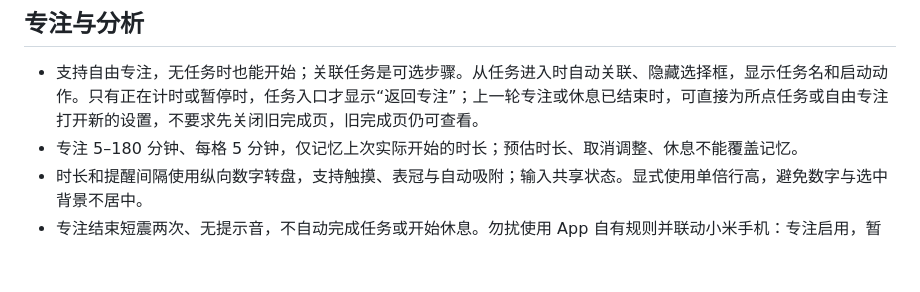
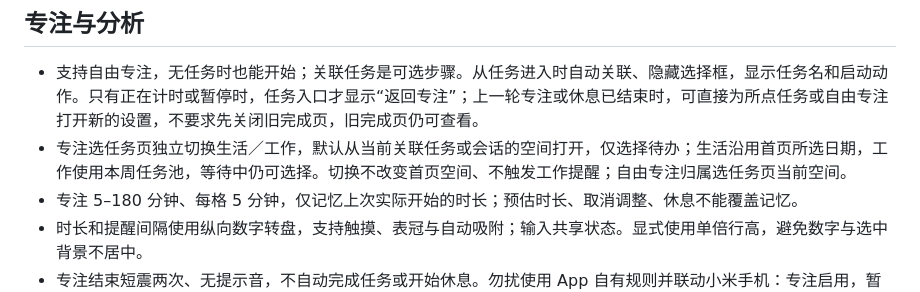
Before and after one commit to xiaoj655/dayflow, a Markdown page: AGENTS.md, the part around the change. GitHub-like rendering; blank space fills up the shorter version.

```diff
--- a/AGENTS.md
+++ b/AGENTS.md
@@ -40,6 +40,7 @@
 ## 专注与分析
 
 - 支持自由专注，无任务时也能开始；关联任务是可选步骤。从任务进入时自动关联、隐藏选择框，显示任务名和启动动作。只有正在计时或暂停时，任务入口才显示“返回专注”；上一轮专注或休息已结束时，可直接为所点任务或自由专注打开新的设置，不要求先关闭旧完成页，旧完成页仍可查看。
+- 专注选任务页独立切换生活／工作，默认从当前关联任务或会话的空间打开，仅选择待办；生活沿用首页所选日期，工作使用本周任务池，等待中仍可选择。切换不改变首页空间、不触发工作提醒；自由专注归属选任务页当前空间。
 - 专注 5–180 分钟、每格 5 分钟，仅记忆上次实际开始的时长；预估时长、取消调整、休息不能覆盖记忆。
 - 时长和提醒间隔使用纵向数字转盘，支持触摸、表冠与自动吸附；输入共享状态。显式使用单倍行高，避免数字与选中背景不居中。
 - 专注结束短震两次、无提示音，不自动完成任务或开始休息。勿扰使用 App 自有规则并联动小米手机：专注启用，暂停/结束撤销，休息不启用；已有勿扰不接管，用户手动接管后不撤销。
```
Also changed, not shown: CHANGELOG.md (+9 -0 lines), README.md (+1 -0 lines), docs/screenshots/task-picker.png, 7 other files.
